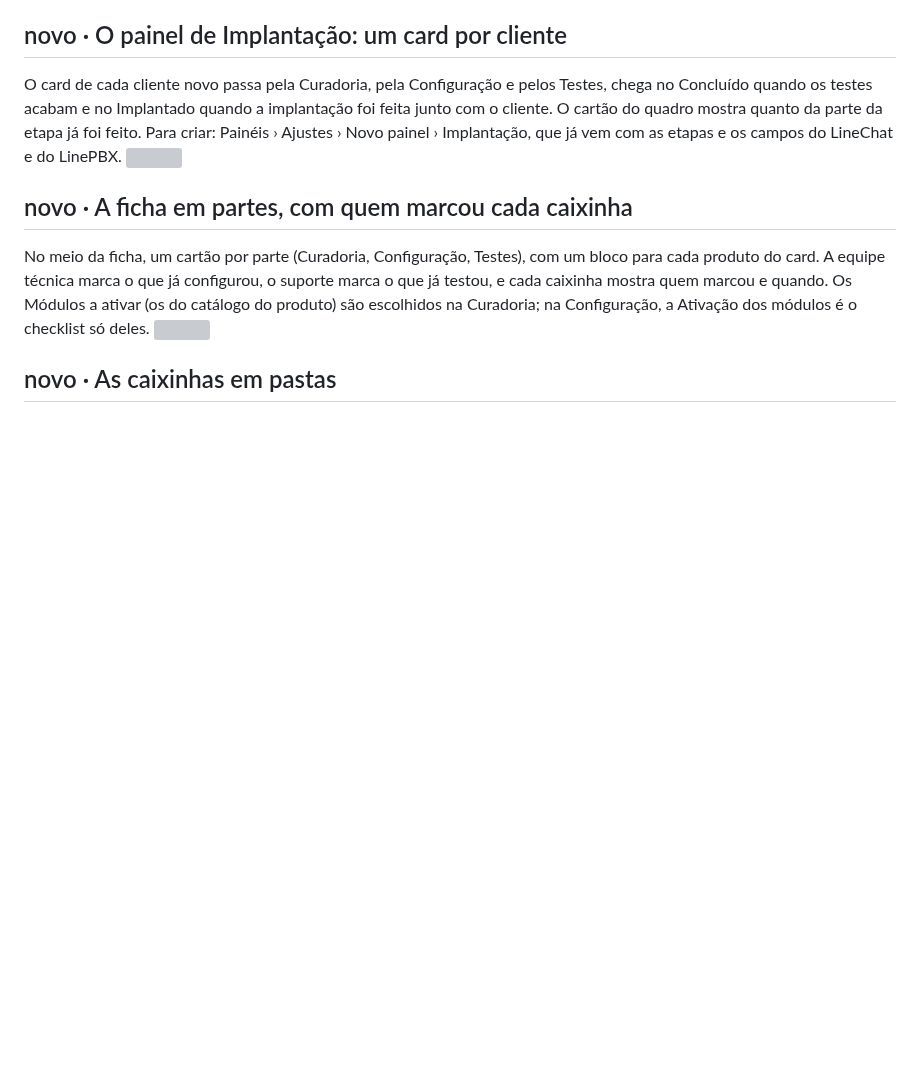
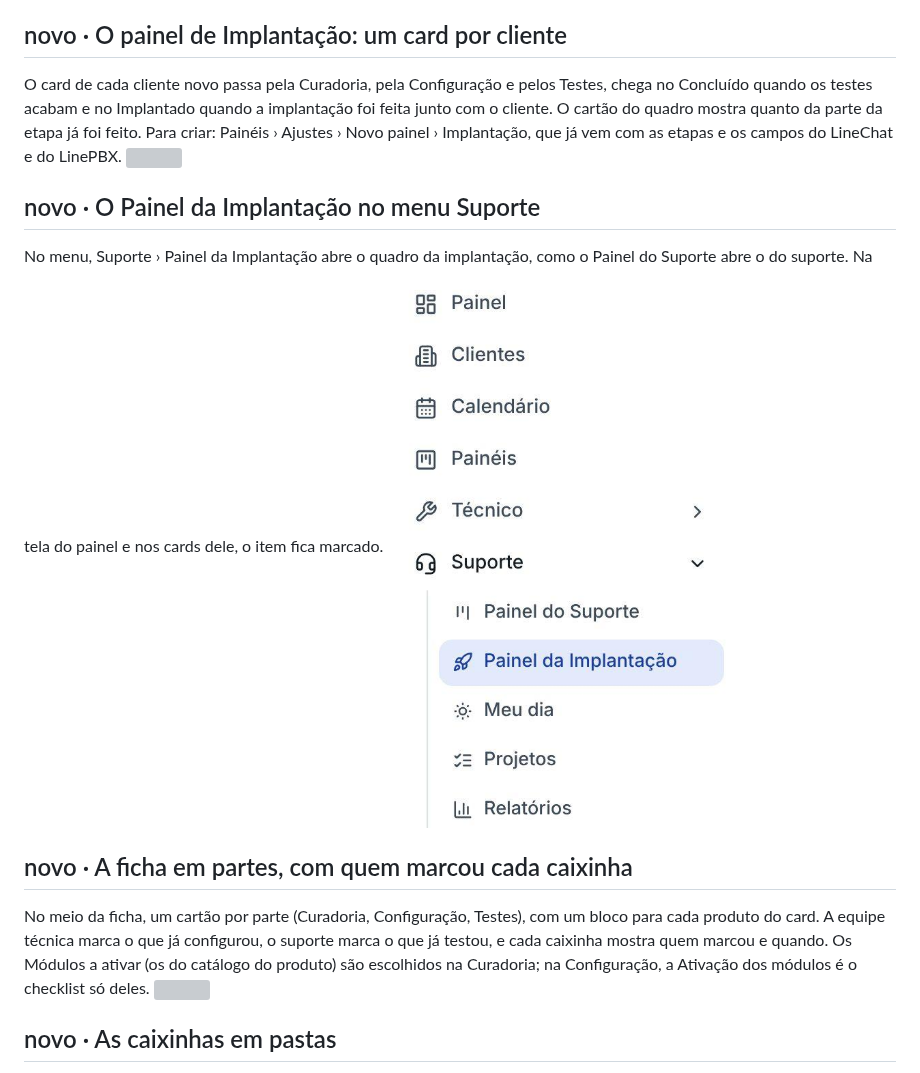
Before and after one commit to Lukibeg/linegestor, a Markdown page: docs/novidades/2.3.md, the part around the change. GitHub-like rendering; pictures changed too: docs/novidades/2.3/menu.jpg (added); blank space fills up the shorter version; grey boxes are pictures that could not be loaded.

```diff
--- a/docs/novidades/2.3.md
+++ b/docs/novidades/2.3.md
@@ -16,6 +16,11 @@ Implantado quando a implantação foi feita junto com o cliente. O cartão do qu
 mostra quanto da parte da etapa já foi feito. Para criar: Painéis › Ajustes › Novo painel › Implantação, que já vem com
 as etapas e os campos do LineChat e do LinePBX.
 ![](2.3/quadro.jpg)
+
+## novo · O Painel da Implantação no menu Suporte
+No menu, Suporte › Painel da Implantação abre o quadro da implantação, como o Painel do Suporte abre o do suporte. Na
+tela do painel e nos cards dele, o item fica marcado.
+![](2.3/menu.jpg)
 
 ## novo · A ficha em partes, com quem marcou cada caixinha
 No meio da ficha, um cartão por parte (Curadoria, Configuração, Testes), com um bloco para cada produto do card. A equipe
```
Also changed, not shown: docs/decisoes/0057-implantacao.md (+6 -1 lines), docs/guia-de-uso/implantacao.md (+3 -0 lines), 5 other files.
